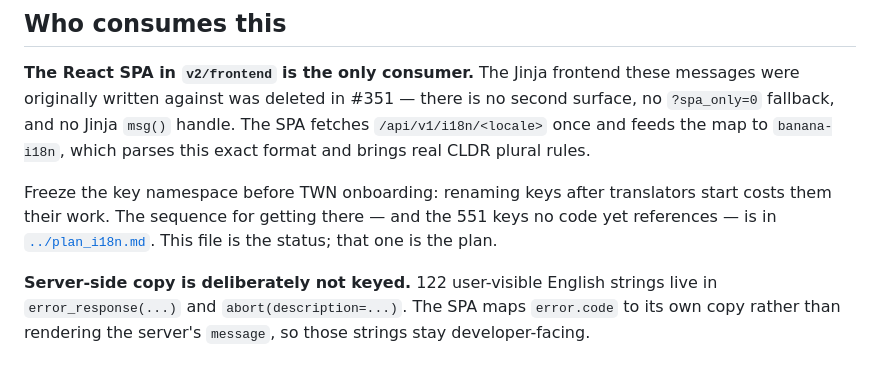
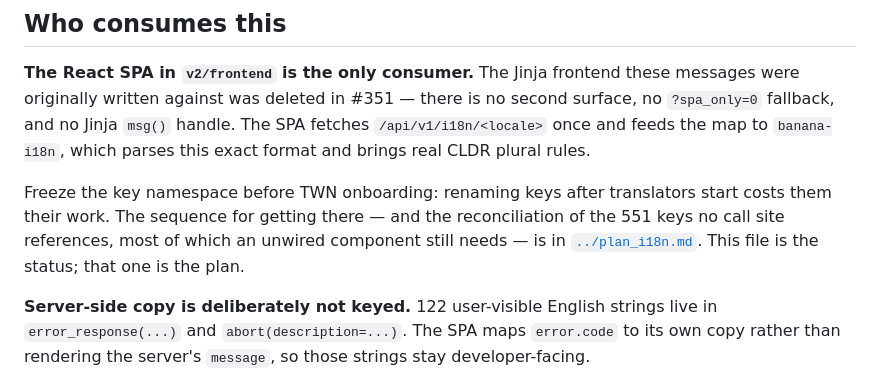
Before and after one commit to lgelauff/wiki-polis, a Markdown page: v2/i18n/README.md, the part around the change. Rendered like a GitHub page.

```diff
--- a/v2/i18n/README.md
+++ b/v2/i18n/README.md
@@ -34,8 +34,9 @@ once and feeds the map to `banana-i18n`, which parses this exact format and brin
 plural rules.
 
 Freeze the key namespace before TWN onboarding: renaming keys after translators start costs
-them their work. The sequence for getting there — and the 551 keys no code yet references —
-is in [`../plan_i18n.md`](../plan_i18n.md). This file is the status; that one is the plan.
+them their work. The sequence for getting there — and the reconciliation of the 551 keys no
+call site references, most of which an unwired component still needs — is in
+[`../plan_i18n.md`](../plan_i18n.md). This file is the status; that one is the plan.
 
 **Server-side copy is deliberately not keyed.** 122 user-visible English strings live in
 `error_response(...)` and `abort(description=...)`. The SPA maps `error.code` to its own copy
```
Also changed, not shown: v2/plan_i18n.md (+35 -35 lines), v2/plan_roadmap.md (+8 -9 lines).
